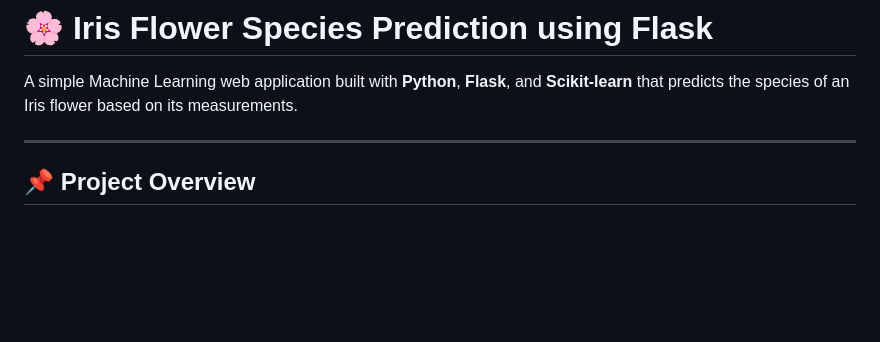
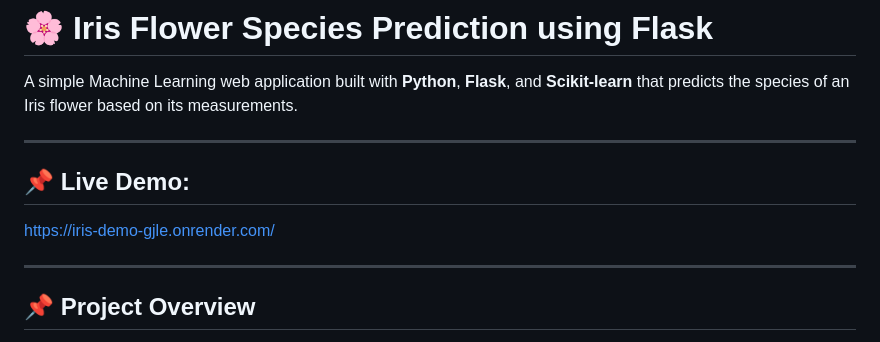
Before and after one commit to lovnishverma/iris-demo, a Markdown page: README.md, the part around the change. GitHub-like rendering; blank space fills up the shorter version.

```diff
--- a/README.md
+++ b/README.md
@@ -1,6 +1,12 @@
 # 🌸 Iris Flower Species Prediction using Flask
 
 A simple Machine Learning web application built with **Python**, **Flask**, and **Scikit-learn** that predicts the species of an Iris flower based on its measurements.
+
+---
+
+## 📌 Live Demo:
+
+https://iris-demo-gjle.onrender.com/
 
 ---
 
```
